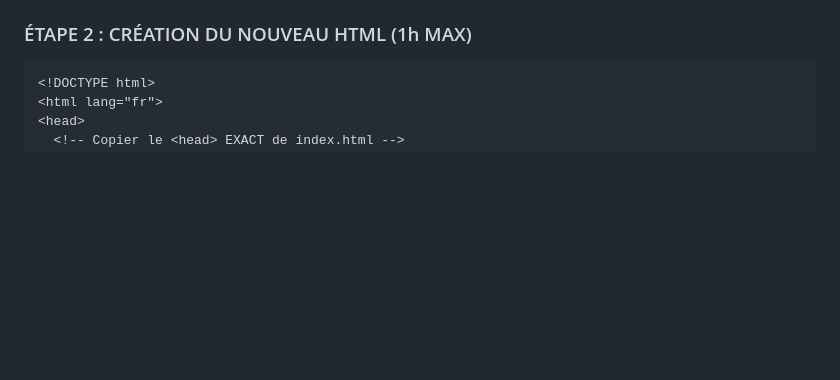
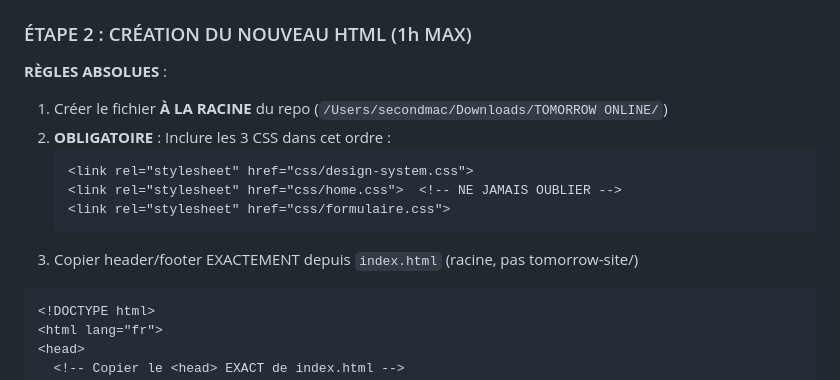
Before and after one commit to BigNeuronsAgency/tomorrow-online, a Markdown page: tomorrow-site/LECONS-APPRISES.md, the part around the change. Rendered like a GitHub page; blank space fills up the shorter version.

Commit message:
docs: ajouter règle critique sur home.css obligatoire

````diff
--- a/tomorrow-site/LECONS-APPRISES.md
+++ b/tomorrow-site/LECONS-APPRISES.md
@@ -106,6 +106,17 @@ file_read /tmp/[PAGE]-webflow.html offset=101 limit=100
 - La structure complète de la page
 
 ### ÉTAPE 2 : CRÉATION DU NOUVEAU HTML (1h MAX)
+
+**RÈGLES ABSOLUES** :
+1. Créer le fichier **À LA RACINE** du repo (`/Users/secondmac/Downloads/TOMORROW ONLINE/`)
+2. **OBLIGATOIRE** : Inclure les 3 CSS dans cet ordre :
+   ```html
+   <link rel="stylesheet" href="css/design-system.css">
+   <link rel="stylesheet" href="css/home.css">  <!-- NE JAMAIS OUBLIER -->
+   <link rel="stylesheet" href="css/formulaire.css">
+   ```
+3. Copier header/footer EXACTEMENT depuis `index.html` (racine, pas tomorrow-site/)
+
 ```html
 <!DOCTYPE html>
 <html lang="fr">
````
